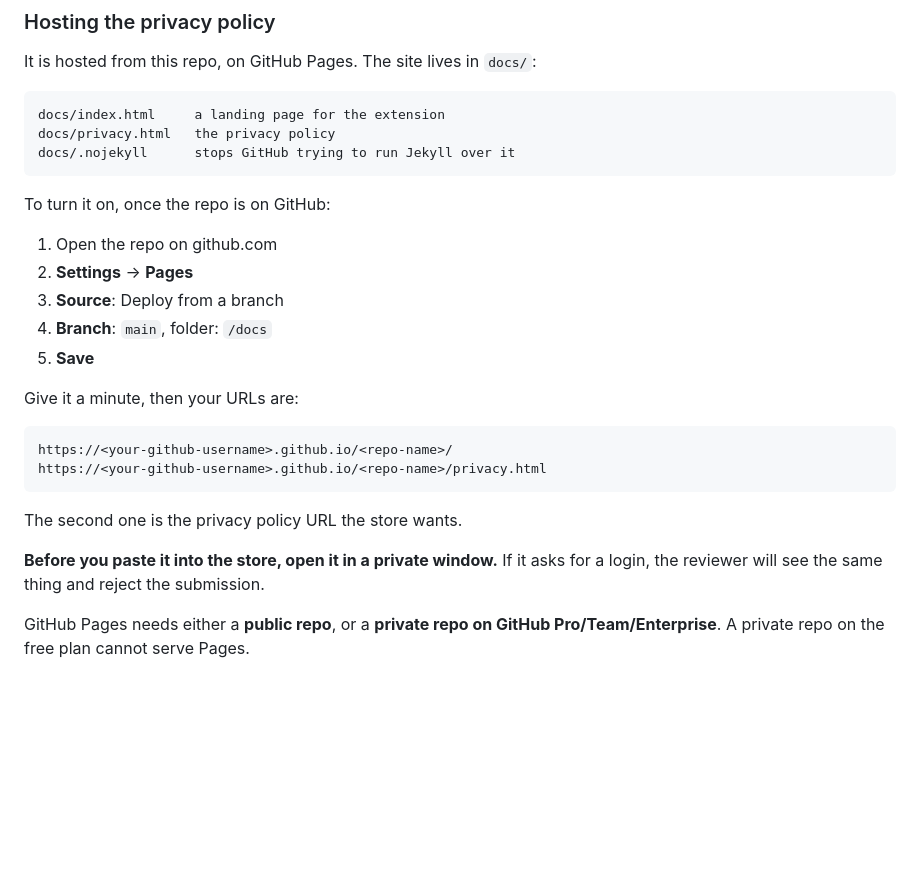
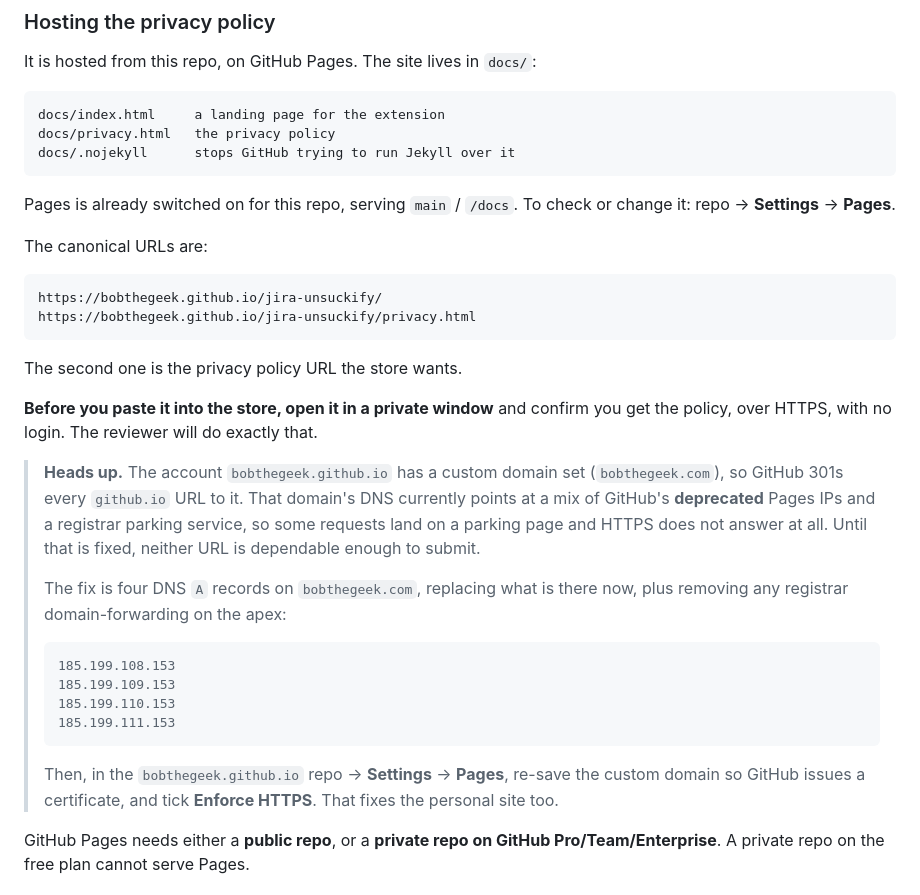
Before and after one commit to BobTheGeek/jira-unsuckify, a Markdown page: store/SUBMISSION.md, the part around the change. Drawn GitHub-style; blank space fills up the shorter version.

Commit message:
Record the live Pages URLs and the custom-domain DNS caveat
Co-Authored-By: Claude Opus 5 (1M context) <noreply@anthropic.com>

````diff
--- a/store/SUBMISSION.md
+++ b/store/SUBMISSION.md
@@ -107,25 +107,42 @@ docs/privacy.html   the privacy policy
 docs/.nojekyll      stops GitHub trying to run Jekyll over it
 ```
 
-To turn it on, once the repo is on GitHub:
+Pages is already switched on for this repo, serving `main` / `/docs`. To check
+or change it: repo → **Settings** → **Pages**.
 
-1. Open the repo on github.com
-2. **Settings** → **Pages**
-3. **Source**: Deploy from a branch
-4. **Branch**: `main`, folder: `/docs`
-5. **Save**
-
-Give it a minute, then your URLs are:
+The canonical URLs are:
 
 ```
-https://<your-github-username>.github.io/<repo-name>/
-https://<your-github-username>.github.io/<repo-name>/privacy.html
+https://bobthegeek.github.io/jira-unsuckify/
+https://bobthegeek.github.io/jira-unsuckify/privacy.html
 ```
 
 The second one is the privacy policy URL the store wants.
 
-**Before you paste it into the store, open it in a private window.** If it asks
-for a login, the reviewer will see the same thing and reject the submission.
+**Before you paste it into the store, open it in a private window** and confirm
+you get the policy, over HTTPS, with no login. The reviewer will do exactly
+that.
+
+> **Heads up.** The account `bobthegeek.github.io` has a custom domain set
+> (`bobthegeek.com`), so GitHub 301s every `github.io` URL to it. That domain's
+> DNS currently points at a mix of GitHub's **deprecated** Pages IPs and a
+> registrar parking service, so some requests land on a parking page and HTTPS
+> does not answer at all. Until that is fixed, neither URL is dependable enough
+> to submit.
+>
+> The fix is four DNS `A` records on `bobthegeek.com`, replacing what is there
+> now, plus removing any registrar domain-forwarding on the apex:
+>
+> ```
+> 185.199.108.153
+> 185.199.109.153
+> 185.199.110.153
+> 185.199.111.153
+> ```
+>
+> Then, in the `bobthegeek.github.io` repo → **Settings** → **Pages**, re-save
+> the custom domain so GitHub issues a certificate, and tick **Enforce HTTPS**.
+> That fixes the personal site too.
 
 GitHub Pages needs either a **public repo**, or a **private repo on GitHub
 Pro/Team/Enterprise**. A private repo on the free plan cannot serve Pages.
````
